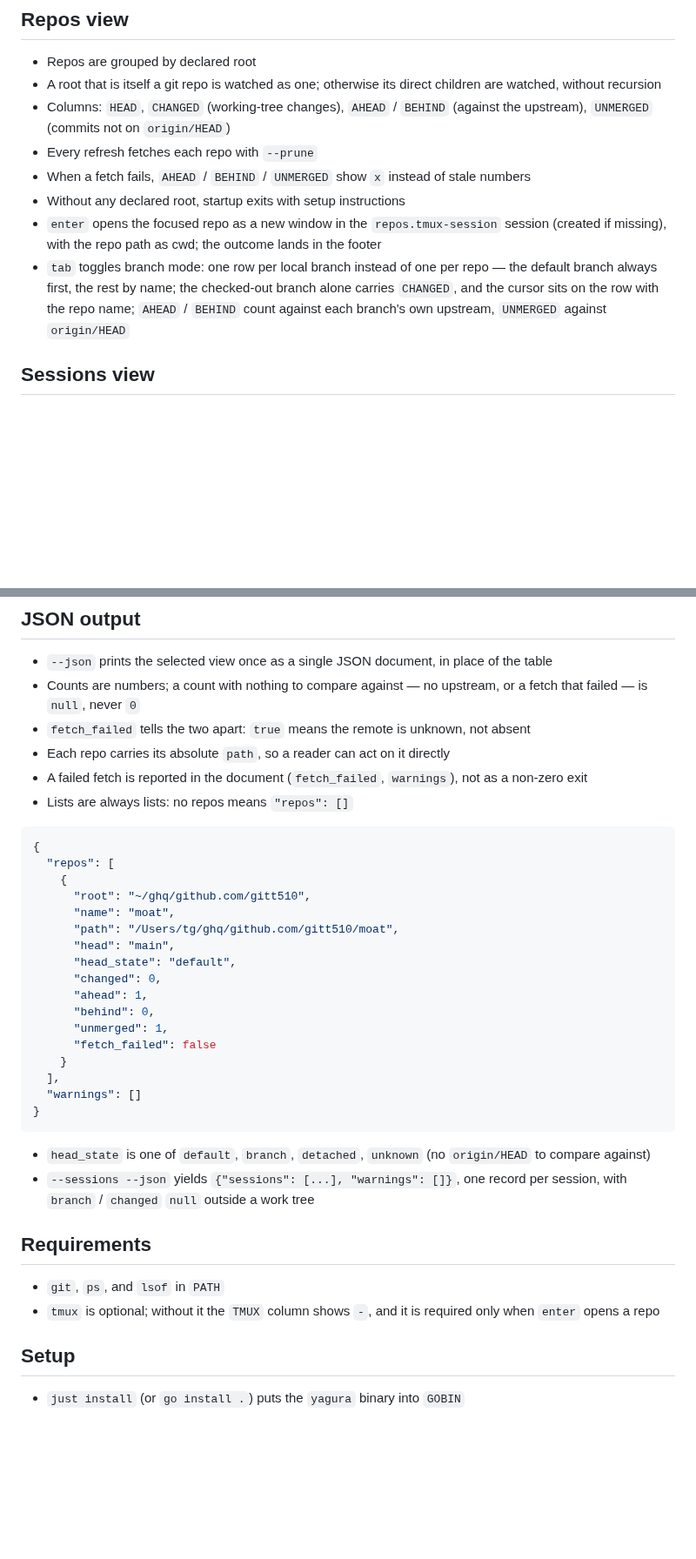
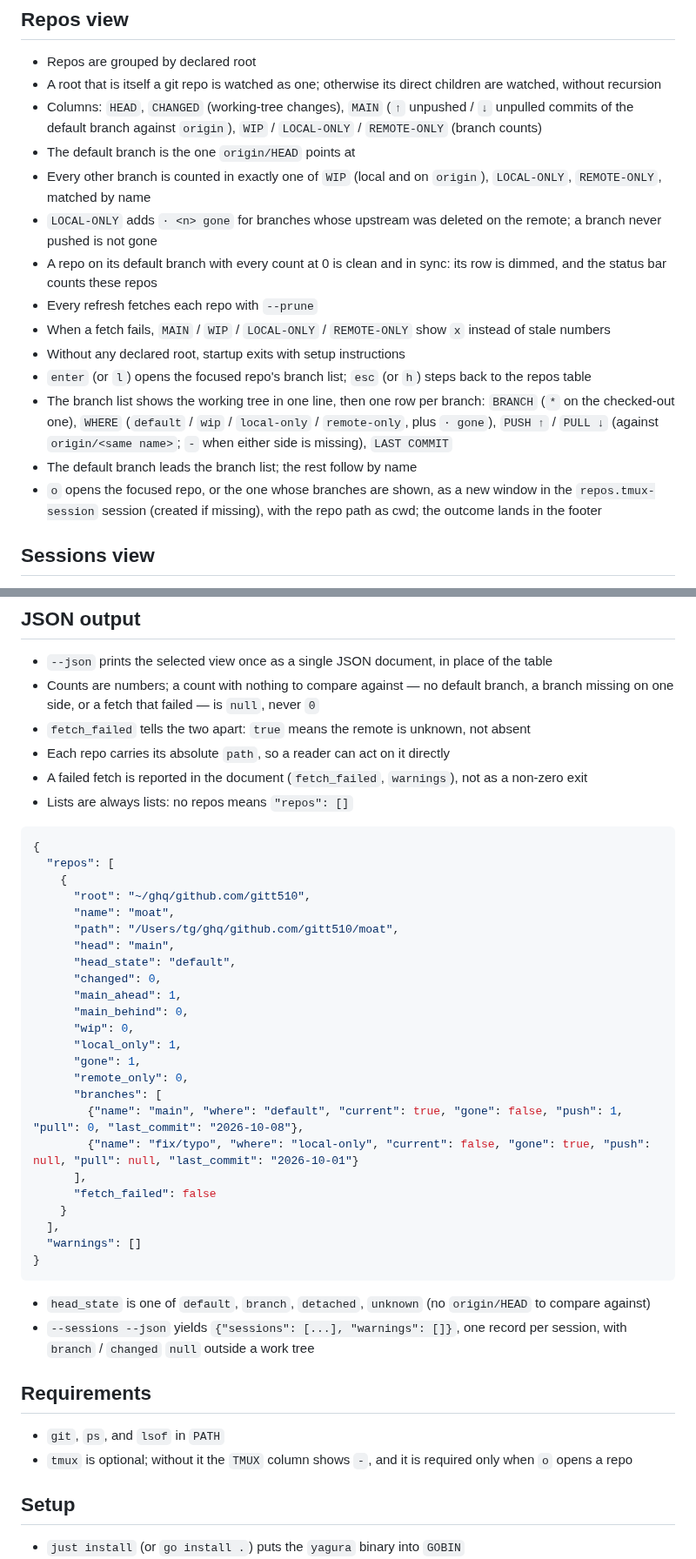
Before and after one commit to gitt510/yagura, a Markdown page: README.md, 2 parts joined by grey strips. Shown at 87% size. Drawn GitHub-style; blank space fills up the shorter version.

```diff
--- a/README.md
+++ b/README.md
@@ -17,12 +17,18 @@ roots, and the agent CLI sessions running on the machine right now.
 
 - Repos are grouped by declared root
 - A root that is itself a git repo is watched as one; otherwise its direct children are watched, without recursion
-- Columns: `HEAD`, `CHANGED` (working-tree changes), `AHEAD` / `BEHIND` (against the upstream), `UNMERGED` (commits not on `origin/HEAD`)
+- Columns: `HEAD`, `CHANGED` (working-tree changes), `MAIN` (`↑` unpushed / `↓` unpulled commits of the default branch against `origin`), `WIP` / `LOCAL-ONLY` / `REMOTE-ONLY` (branch counts)
+- The default branch is the one `origin/HEAD` points at
+- Every other branch is counted in exactly one of `WIP` (local and on `origin`), `LOCAL-ONLY`, `REMOTE-ONLY`, matched by name
+- `LOCAL-ONLY` adds `· <n> gone` for branches whose upstream was deleted on the remote; a branch never pushed is not gone
+- A repo on its default branch with every count at 0 is clean and in sync: its row is dimmed, and the status bar counts these repos
 - Every refresh fetches each repo with `--prune`
-- When a fetch fails, `AHEAD` / `BEHIND` / `UNMERGED` show `x` instead of stale numbers
+- When a fetch fails, `MAIN` / `WIP` / `LOCAL-ONLY` / `REMOTE-ONLY` show `x` instead of stale numbers
 - Without any declared root, startup exits with setup instructions
-- `enter` opens the focused repo as a new window in the `repos.tmux-session` session (created if missing), with the repo path as cwd; the outcome lands in the footer
-- `tab` toggles branch mode: one row per local branch instead of one per repo — the default branch always first, the rest by name; the checked-out branch alone carries `CHANGED`, and the cursor sits on the row with the repo name; `AHEAD` / `BEHIND` count against each branch's own upstream, `UNMERGED` against `origin/HEAD`
+- `enter` (or `l`) opens the focused repo's branch list; `esc` (or `h`) steps back to the repos table
+- The branch list shows the working tree in one line, then one row per branch: `BRANCH` (`*` on the checked-out one), `WHERE` (`default` / `wip` / `local-only` / `remote-only`, plus `· gone`), `PUSH ↑` / `PULL ↓` (against `origin/<same name>`; `-` when either side is missing), `LAST COMMIT`
+- The default branch leads the branch list; the rest follow by name
+- `o` opens the focused repo, or the one whose branches are shown, as a new window in the `repos.tmux-session` session (created if missing), with the repo path as cwd; the outcome lands in the footer
 
 ## Sessions view
 
@@ -34,7 +40,7 @@ roots, and the agent CLI sessions running on the machine right now.
 ## JSON output
 
 - `--json` prints the selected view once as a single JSON document, in place of the table
-- Counts are numbers; a count with nothing to compare against — no upstream, or a fetch that failed — is `null`, never `0`
+- Counts are numbers; a count with nothing to compare against — no default branch, a branch missing on one side, or a fetch that failed — is `null`, never `0`
 - `fetch_failed` tells the two apart: `true` means the remote is unknown, not absent
 - Each repo carries its absolute `path`, so a reader can act on it directly
 - A failed fetch is reported in the document (`fetch_failed`, `warnings`), not as a non-zero exit
@@ -50,9 +56,16 @@ roots, and the agent CLI sessions running on the machine right now.
       "head": "main",
       "head_state": "default",
       "changed": 0,
-      "ahead": 1,
-      "behind": 0,
-      "unmerged": 1,
+      "main_ahead": 1,
+      "main_behind": 0,
+      "wip": 0,
+      "local_only": 1,
+      "gone": 1,
+      "remote_only": 0,
+      "branches": [
+        {"name": "main", "where": "default", "current": true, "gone": false, "push": 1, "pull": 0, "last_commit": "2026-10-08"},
+        {"name": "fix/typo", "where": "local-only", "current": false, "gone": true, "push": null, "pull": null, "last_commit": "2026-10-01"}
+      ],
       "fetch_failed": false
     }
   ],
@@ -66,7 +79,7 @@ roots, and the agent CLI sessions running on the machine right now.
 ## Requirements
 
 - `git`, `ps`, and `lsof` in `PATH`
-- `tmux` is optional; without it the `TMUX` column shows `-`, and it is required only when `enter` opens a repo
+- `tmux` is optional; without it the `TMUX` column shows `-`, and it is required only when `o` opens a repo
 
 ## Setup
 
```
Also changed, not shown: other parts of README.md (+3 -3 lines), docs/demo.gif, 17 other files.
